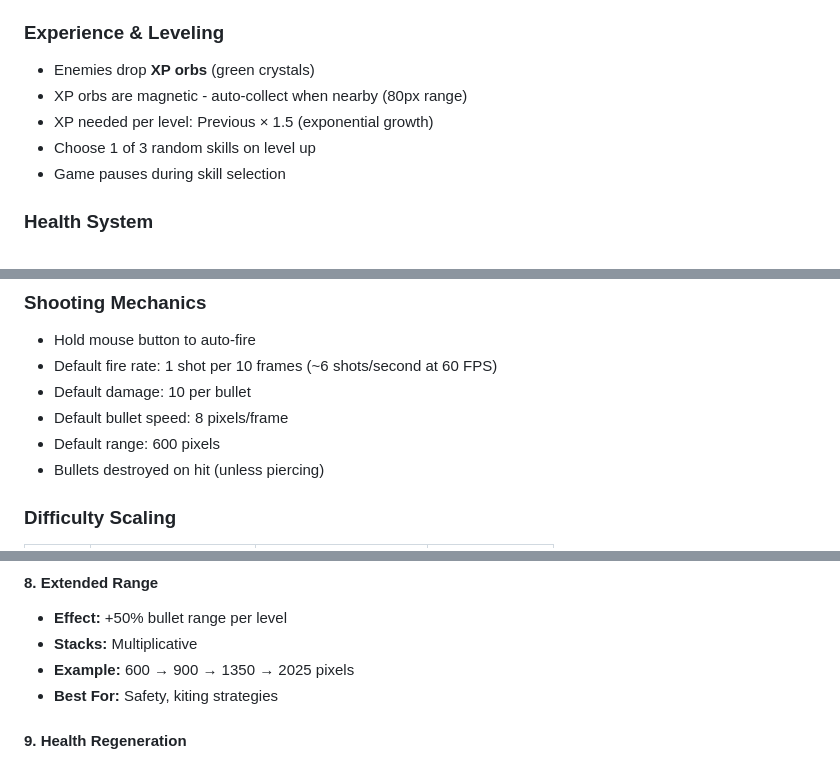
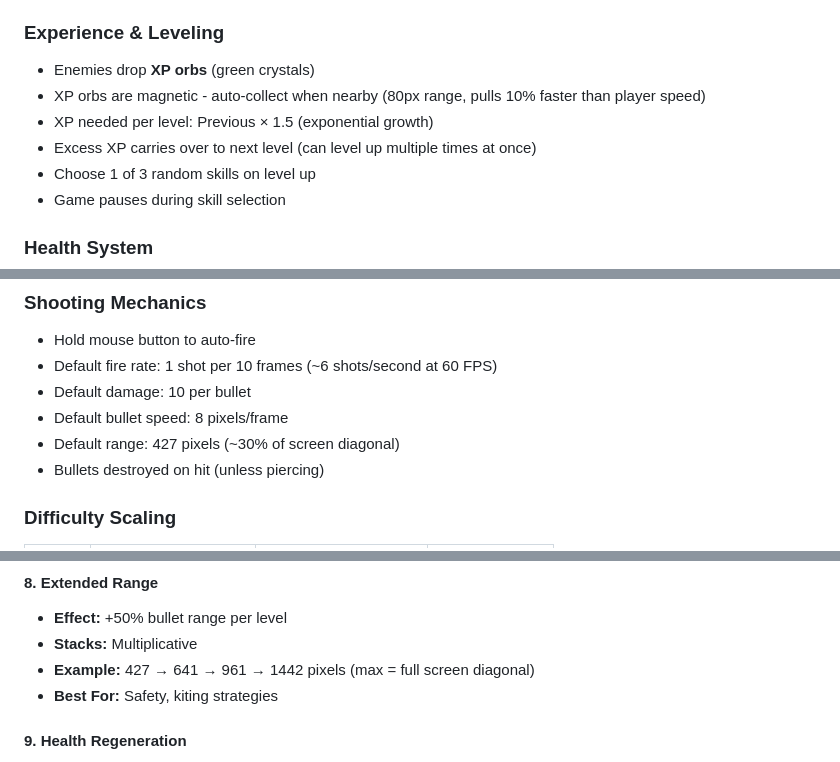
Before and after one commit to VictorZakharov/void-harvest-game, a Markdown page: USER_GUIDE.md, 3 parts joined by grey strips. Drawn GitHub-style.

Commit message:
Update USER_GUIDE.md to reflect recent balance changes
- Update default bullet range from 600 to 427 pixels
- Update Extended Range skill progression example
- Add note about XP overflow carrying over to next level
- Add note about magnet pull speed scaling with player speed
- Clarify max range reaches full screen diagonal

🤖 Generated with [Claude Code](https://claude.com/claude-code)

Co-Authored-By: Claude <noreply@anthropic.com>

```diff
--- a/USER_GUIDE.md
+++ b/USER_GUIDE.md
@@ -101,8 +101,9 @@ When you press ESC, the game pauses and shows:
 
 ### Experience & Leveling
 - Enemies drop **XP orbs** (green crystals)
-- XP orbs are magnetic - auto-collect when nearby (80px range)
+- XP orbs are magnetic - auto-collect when nearby (80px range, pulls 10% faster than player speed)
 - XP needed per level: Previous × 1.5 (exponential growth)
+- Excess XP carries over to next level (can level up multiple times at once)
 - Choose 1 of 3 random skills on level up
 - Game pauses during skill selection
 
@@ -118,7 +119,7 @@ When you press ESC, the game pauses and shows:
 - Default fire rate: 1 shot per 10 frames (~6 shots/second at 60 FPS)
 - Default damage: 10 per bullet
 - Default bullet speed: 8 pixels/frame
-- Default range: 600 pixels
+- Default range: 427 pixels (~30% of screen diagonal)
 - Bullets destroyed on hit (unless piercing)
 
 ### Difficulty Scaling
@@ -256,7 +257,7 @@ When you press ESC, the game pauses and shows:
 #### 8. Extended Range
 - **Effect:** +50% bullet range per level
 - **Stacks:** Multiplicative
-- **Example:** 600 → 900 → 1350 → 2025 pixels
+- **Example:** 427 → 641 → 961 → 1442 pixels (max = full screen diagonal)
 - **Best For:** Safety, kiting strategies
 
 #### 9. Health Regeneration
```
